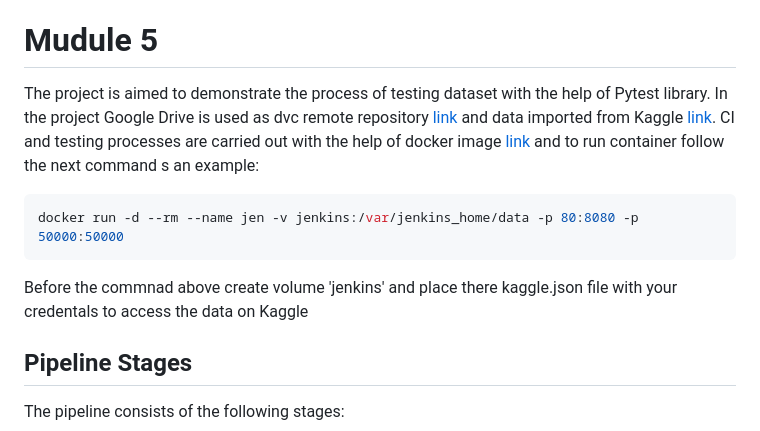
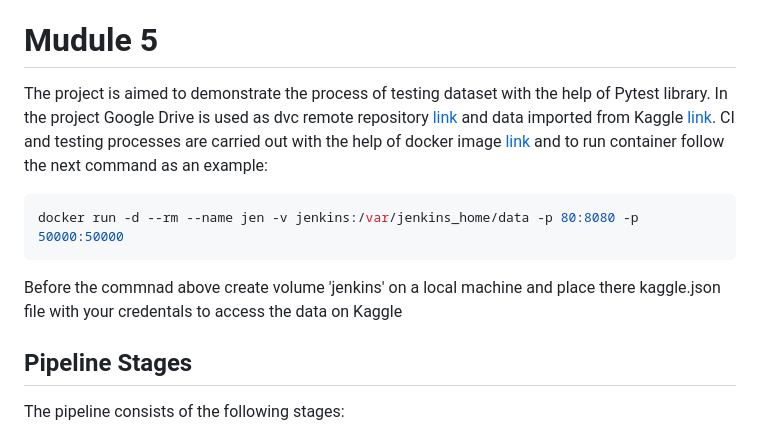
Before and after one commit to perfeus/mlops, a Markdown page: README.md, the part around the change. GitHub-like rendering.

````diff
--- a/README.md
+++ b/README.md
@@ -109,12 +109,12 @@ Upon successful completion of the all steps, a Git repository with published met
 
 # Mudule 5
 
-The project is aimed to demonstrate the process of testing dataset with the help of Pytest library. In the project Google Drive is used as dvc remote repository [link](https://drive.google.com/drive/folders/1Vre7BSCadkYkooFwCZMxEAHccx1js0Ch?usp=drive_link) and data imported from Kaggle [link](https://www.kaggle.com/datasets/mirichoi0218/insurance). CI and testing processes are carried out with the help of docker image [link](https://hub.docker.com/repository/docker/sndbox44/jenkins/general) and to run container follow the next command s an example:
+The project is aimed to demonstrate the process of testing dataset with the help of Pytest library. In the project Google Drive is used as dvc remote repository [link](https://drive.google.com/drive/folders/1Vre7BSCadkYkooFwCZMxEAHccx1js0Ch?usp=drive_link) and data imported from Kaggle [link](https://www.kaggle.com/datasets/mirichoi0218/insurance). CI and testing processes are carried out with the help of docker image [link](https://hub.docker.com/repository/docker/sndbox44/jenkins/general) and to run container follow the next command as an example:
 
 ```bash
 docker run -d --rm --name jen -v jenkins:/var/jenkins_home/data -p 80:8080 -p 50000:50000
 ```
-Before the commnad above create volume 'jenkins' and place there kaggle.json file with your credentals to access the data on Kaggle
+Before the commnad above create volume 'jenkins' on a local machine and place there kaggle.json file with your credentals to access the data on Kaggle
 
 
 ## Pipeline Stages
````
